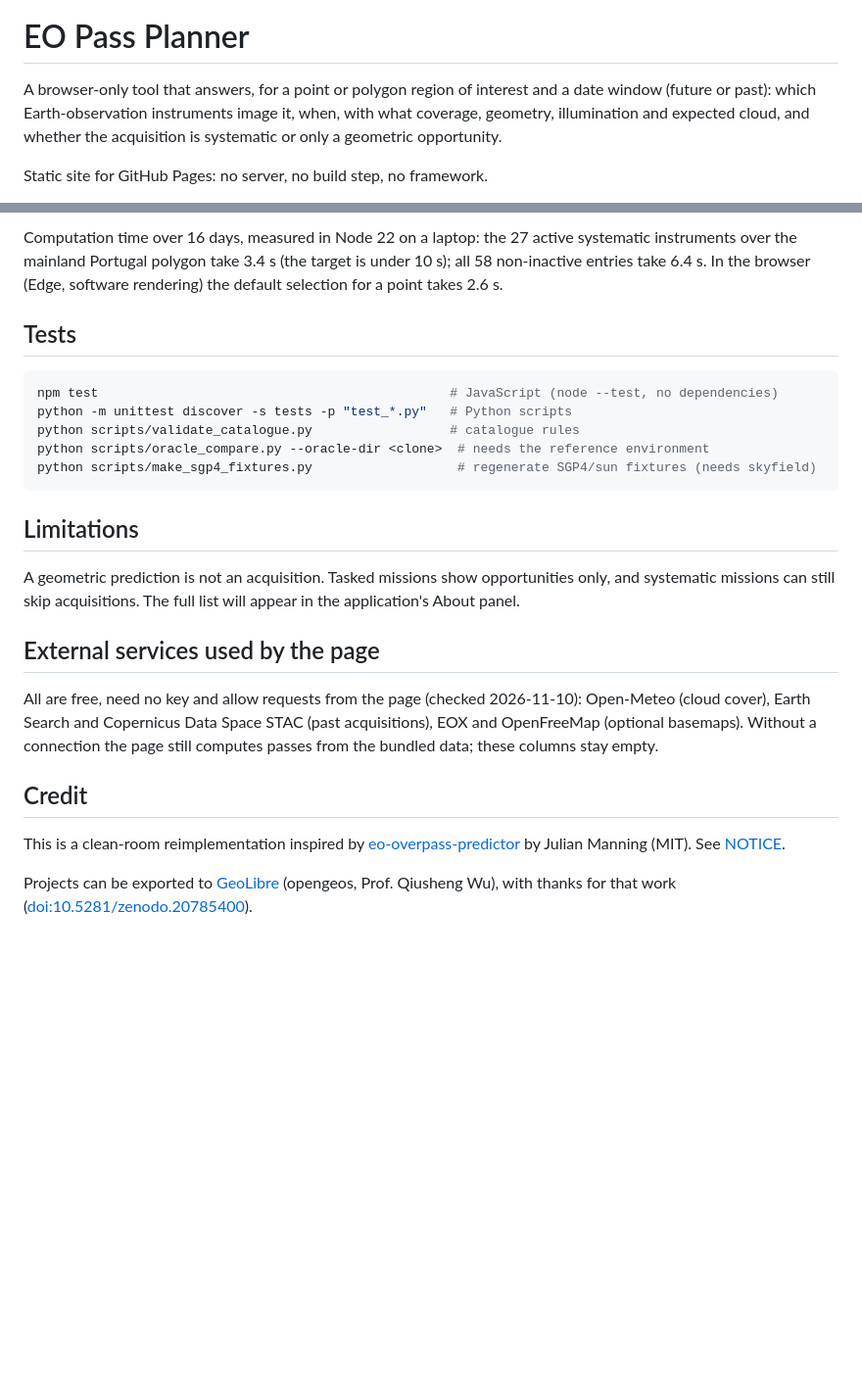
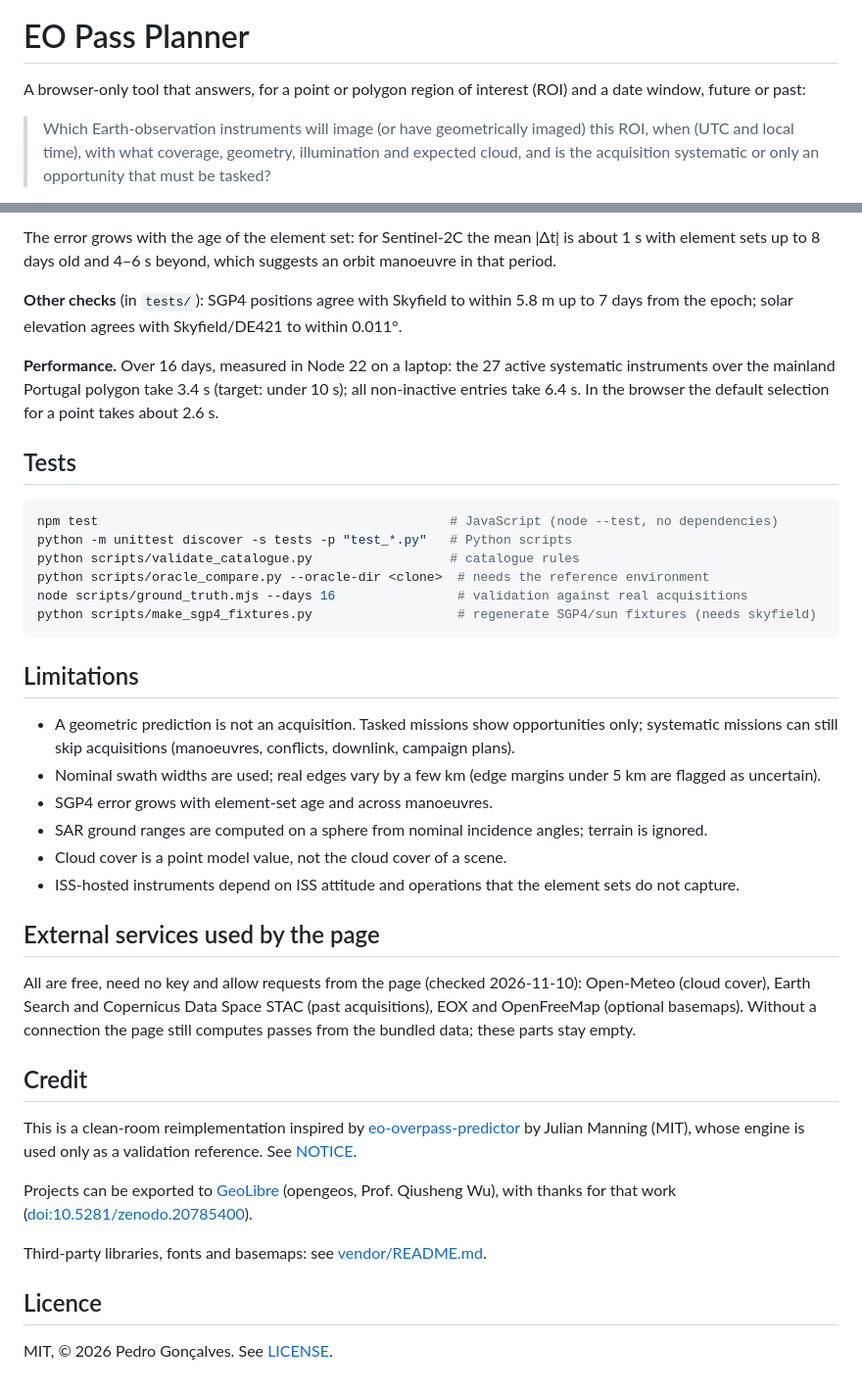
Before and after one commit to PedroMMGoncalves/EO-Pass-Planner, a Markdown page: README.md, 2 parts joined by grey strips. Shown at 98% size. GitHub-like rendering; blank space fills up the shorter version.

````diff
--- a/README.md
+++ b/README.md
@@ -1,9 +5,10 @@
 # EO Pass Planner
 
 A browser-only tool that answers, for a point or polygon region of interest
-and a date window (future or past): which Earth-observation instruments image
-it, when, with what coverage, geometry, illumination and expected cloud, and
-whether the acquisition is systematic or only a geometric opportunity.
+(ROI) and a date window, future or past:
 
-Static site for GitHub Pages: no server, no build step, no framework.
+> Which Earth-observation instruments will image (or have geometrically imaged)
+> this ROI, when (UTC and local time), with what coverage, geometry,
+> illumination and expected cloud, and is the acquisition systematic or only an
+> opportunity that must be tasked?
 
@@ -88,8 +109,16 @@ Other checks (in `tests/`):
 
-Computation time over 16 days, measured in Node 22 on a laptop: the 27 active
-systematic instruments over the mainland Portugal polygon take 3.4 s (the
-target is under 10 s); all 58 non-inactive entries take 6.4 s. In the browser
-(Edge, software rendering) the default selection for a point takes 2.6 s.
+The error grows with the age of the element set: for Sentinel-2C the mean
+|Δt| is about 1 s with element sets up to 8 days old and 4–6 s beyond, which
+suggests an orbit manoeuvre in that period.
+
+**Other checks** (in `tests/`): SGP4 positions agree with Skyfield to within
+5.8 m up to 7 days from the epoch; solar elevation agrees with Skyfield/DE421
+to within 0.011°.
+
+**Performance.** Over 16 days, measured in Node 22 on a laptop: the 27 active
+systematic instruments over the mainland Portugal polygon take 3.4 s (target:
+under 10 s); all non-inactive entries take 6.4 s. In the browser the default
+selection for a point takes about 2.6 s.
 
 ## Tests
 
@@ -98,28 +127,45 @@ npm test                                              # JavaScript (node --test,
 python -m unittest discover -s tests -p "test_*.py"   # Python scripts
 python scripts/validate_catalogue.py                  # catalogue rules
 python scripts/oracle_compare.py --oracle-dir <clone>  # needs the reference environment
+node scripts/ground_truth.mjs --days 16                # validation against real acquisitions
 python scripts/make_sgp4_fixtures.py                   # regenerate SGP4/sun fixtures (needs skyfield)
 ```
 
 ## Limitations
 
-A geometric prediction is not an acquisition. Tasked missions show
-opportunities only, and systematic missions can still skip acquisitions. The
-full list will appear in the application's About panel.
+- A geometric prediction is not an acquisition. Tasked missions show
+  opportunities only; systematic missions can still skip acquisitions
+  (manoeuvres, conflicts, downlink, campaign plans).
+- Nominal swath widths are used; real edges vary by a few km (edge margins
+  under 5 km are flagged as uncertain).
+- SGP4 error grows with element-set age and across manoeuvres.
+- SAR ground ranges are computed on a sphere from nominal incidence angles;
+  terrain is ignored.
+- Cloud cover is a point model value, not the cloud cover of a scene.
+- ISS-hosted instruments depend on ISS attitude and operations that the
+  element sets do not capture.
 
 ## External services used by the page
 
-All are free, need no key and allow requests from the page (checked 2026-11-10):
-Open-Meteo (cloud cover), Earth Search and Copernicus Data Space STAC (past
-acquisitions), EOX and OpenFreeMap (optional basemaps). Without a connection the
-page still computes passes from the bundled data; these columns stay empty.
+All are free, need no key and allow requests from the page (checked
+2026-11-10): Open-Meteo (cloud cover), Earth Search and Copernicus Data Space
+STAC (past acquisitions), EOX and OpenFreeMap (optional basemaps). Without a
+connection the page still computes passes from the bundled data; these parts
+stay empty.
 
 ## Credit
 
 This is a clean-room reimplementation inspired by
 [eo-overpass-predictor](https://github.com/julianManning/eo-overpass-predictor)
-by Julian Manning (MIT). See [NOTICE](NOTICE).
+by Julian Manning (MIT), whose engine is used only as a validation reference.
+See [NOTICE](NOTICE).
 
 Projects can be exported to [GeoLibre](https://geolibre.app) (opengeos,
 Prof. Qiusheng Wu), with thanks for that work
 ([doi:10.5281/zenodo.20785400](https://doi.org/10.5281/zenodo.20785400)).
+
+Third-party libraries, fonts and basemaps: see [vendor/README.md](vendor/README.md).
+
+## Licence
+
+MIT, © 2026 Pedro Gonçalves. See [LICENSE](LICENSE).
````
Also changed, not shown: other parts of README.md (+69 -49 lines), docs/validation.md (added, +375 -0 lines), assets/apple-touch-icon.png (added), assets/favicon-32.png (added), assets/favicon-64.png (added), assets/icon-192.png (added), assets/logo-512.png (added), assets/og-image.png (added), 11 other files.
